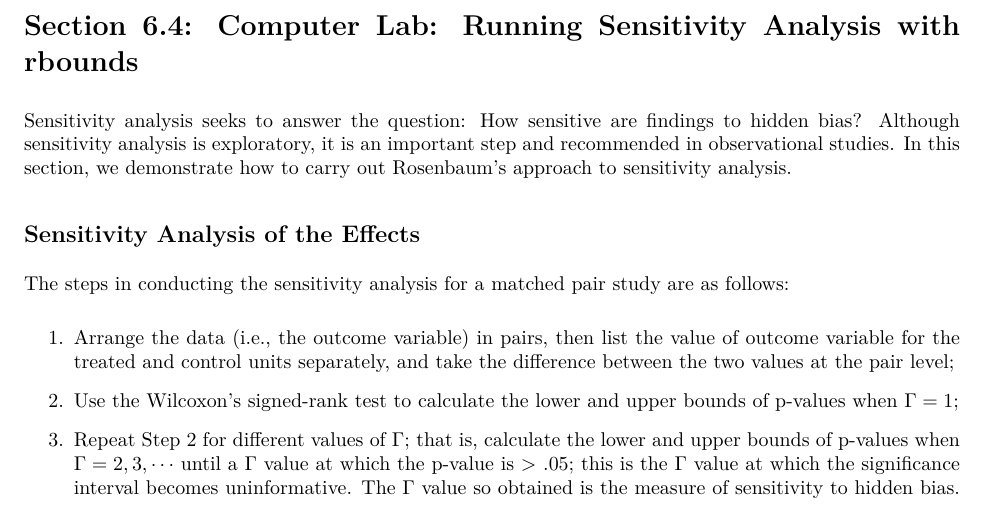
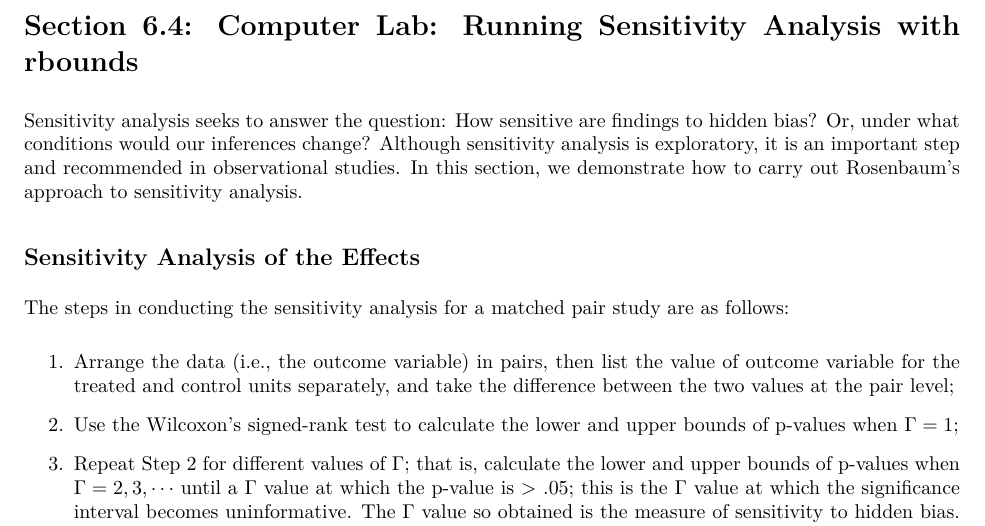
Before and after one commit to suncpeter/code-psa-r-guide, an R Markdown document (psa-r_advanced.Rmd): part of page 56 of 64, cut so that both start at the same text. The pictures show the output file psa-r_advanced.pdf that the author committed with the source.

Commit message:
Updated 6.4

```diff
--- a/psa-r_advanced.Rmd
+++ b/psa-r_advanced.Rmd
@@ -904,7 +904,7 @@ cobalt::love.plot(f,
 \newpage
 # Section 6.4: Computer Lab: Running Sensitivity Analysis with rbounds
 
-Sensitivity analysis seeks to answer the question: How sensitive are findings to hidden bias? Although sensitivity analysis is exploratory, it is an important step and recommended in observational studies. In this section, we demonstrate how to carry out Rosenbaum's approach to sensitivity analysis.
+Sensitivity analysis seeks to answer the question: How sensitive are findings to hidden bias? Or, under what conditions would our inferences change? Although sensitivity analysis is exploratory, it is an important step and recommended in observational studies. In this section, we demonstrate how to carry out Rosenbaum's approach to sensitivity analysis.
 
 ## Sensitivity Analysis of the Effects
 
```
Also changed, not shown: psa-r_advanced.pdf.
